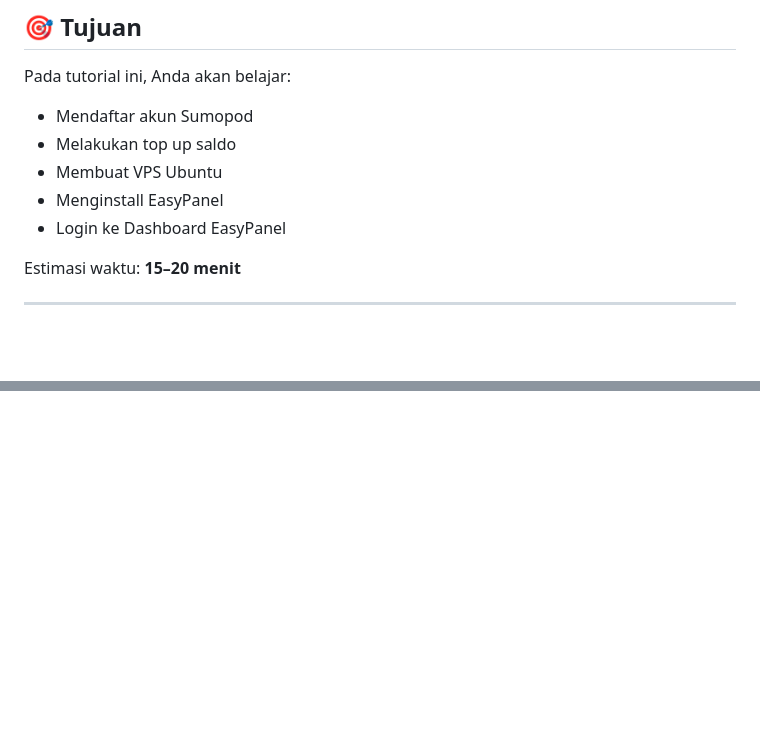
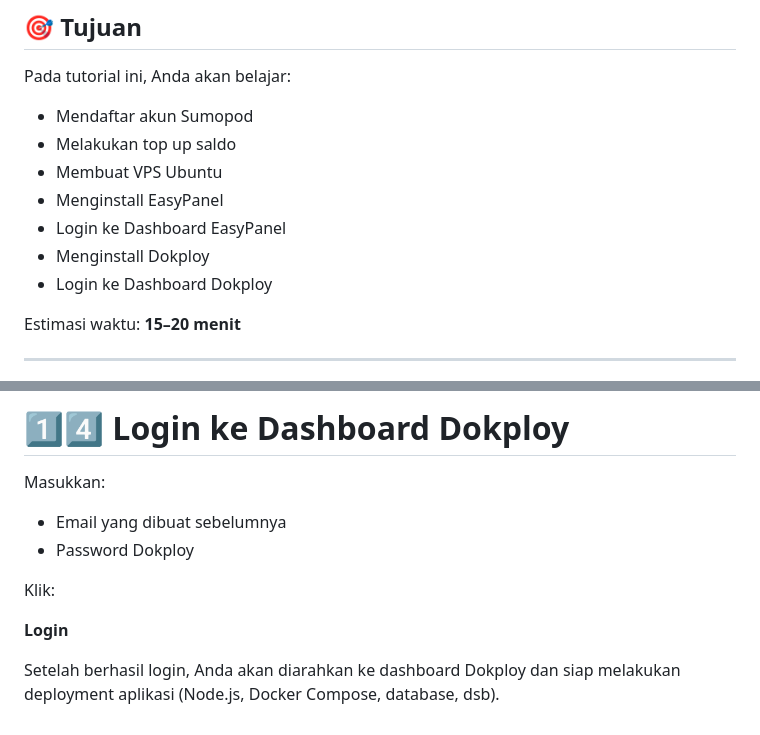
Before and after one commit to Muhammad-Ikhwan-Fathulloh/Network-Security-Course-Bank, a Markdown page: SetupVPS/README.md, 2 parts joined by grey strips. Rendered like a GitHub page; blank space fills up the shorter version.

```diff
--- a/SetupVPS/README.md
+++ b/SetupVPS/README.md
@@ -9,6 +9,8 @@ Pada tutorial ini, Anda akan belajar:
 * Membuat VPS Ubuntu
 * Menginstall EasyPanel
 * Login ke Dashboard EasyPanel
+* Menginstall Dokploy
+* Login ke Dashboard Dokploy
 
 Estimasi waktu: **15–20 menit**
 
@@ -300,0 +376,12 @@ Klik:
+# 1️⃣4️⃣ Login ke Dashboard Dokploy
+
+Masukkan:
+
+* Email yang dibuat sebelumnya
+* Password Dokploy
+
+Klik:
+
+**Login**
+
+Setelah berhasil login, Anda akan diarahkan ke dashboard Dokploy dan siap melakukan deployment aplikasi (Node.js, Docker Compose, database, dsb).
```
Also changed, not shown: other parts of SetupVPS/README.md (+73 -0 lines).
